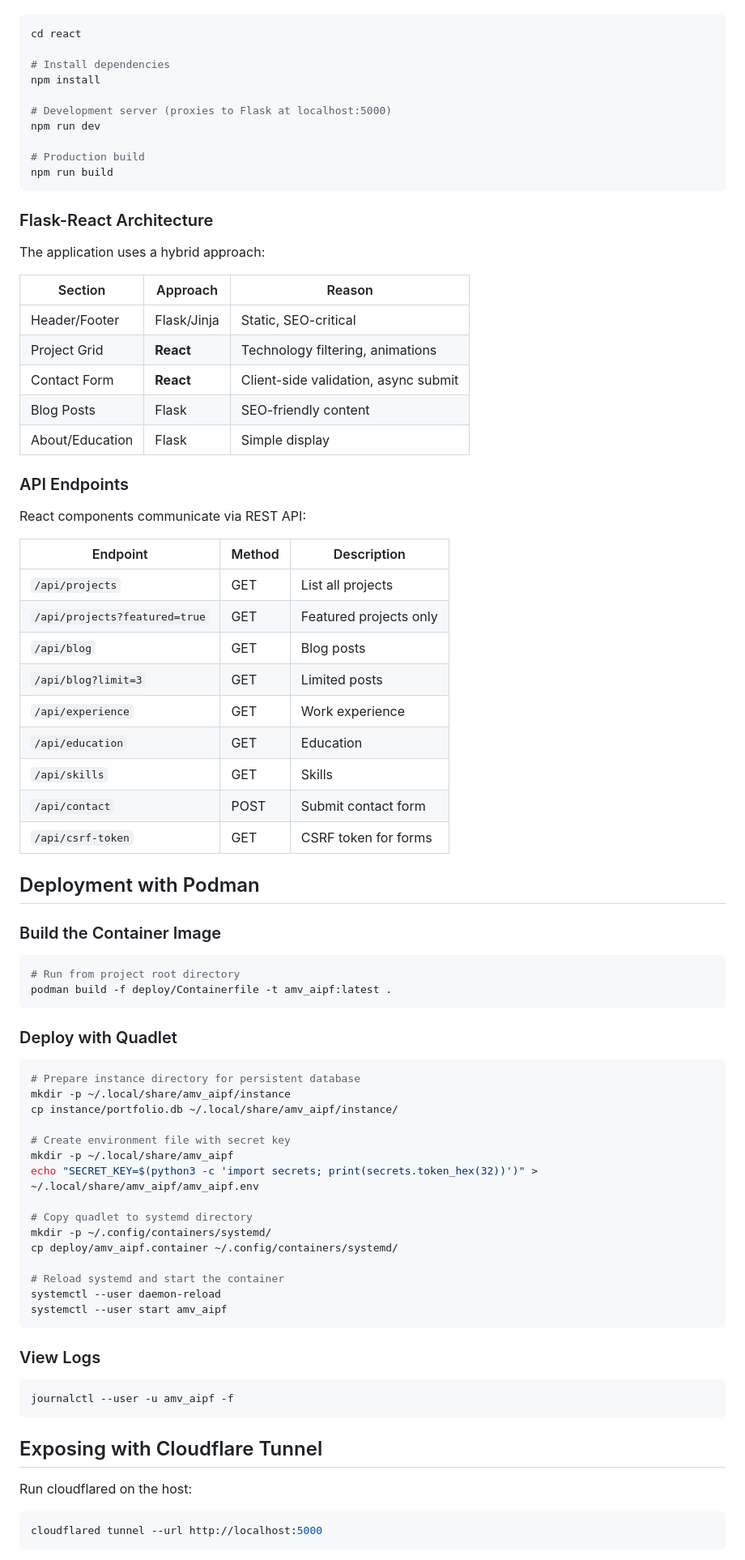
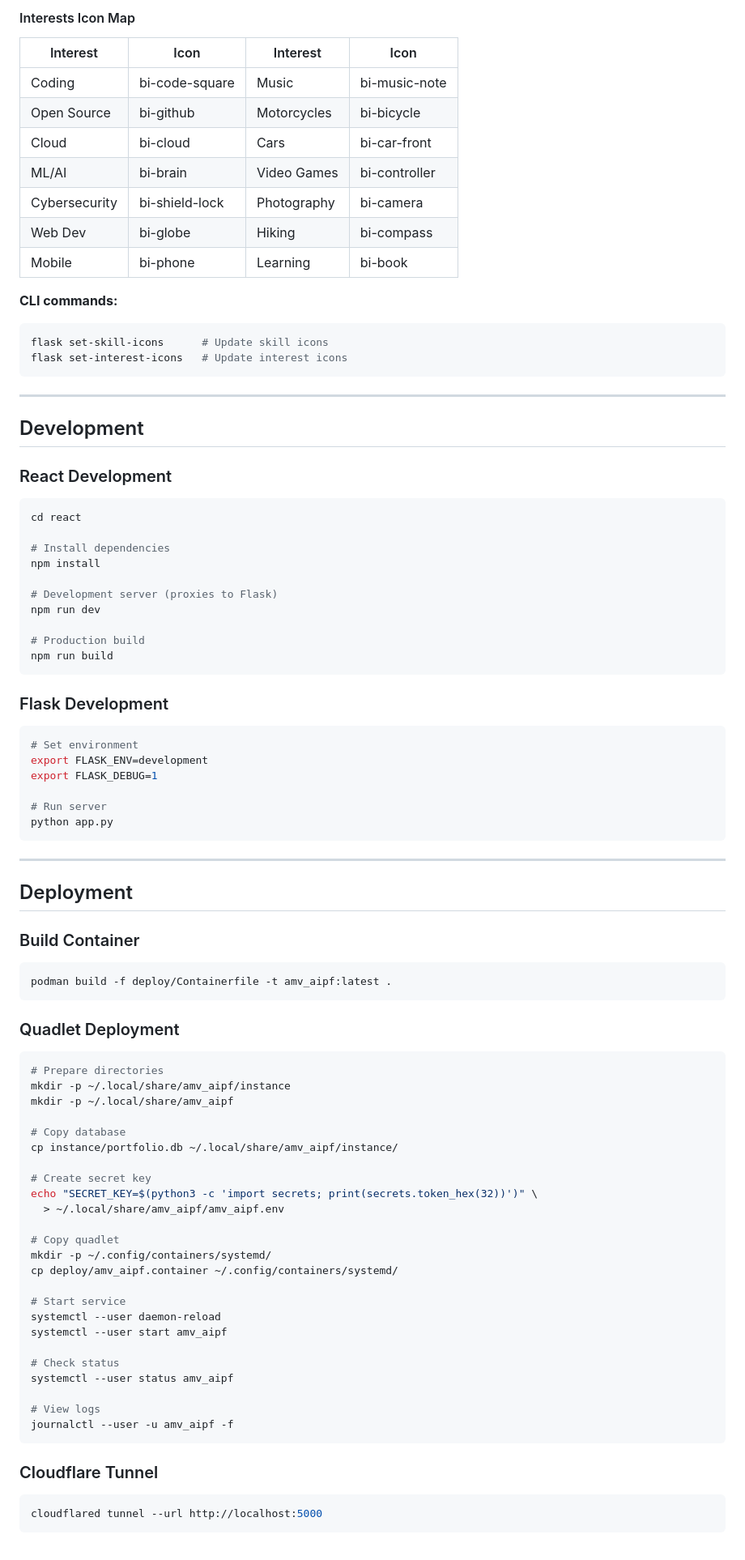
Before and after one commit to runemalops/amv_aipf, a Markdown page: README.md, the part around one of its changes. Shown at 81% size. GitHub-like rendering.

Commit message:
Reorganize README with project layers as structure

````diff
--- a/README.md
+++ b/README.md
@@ -58,3 +251,26 @@ Interactive components use React with Vite:
+#### Interests Icon Map
+
+| Interest | Icon | Interest | Icon |
+|----------|------|----------|------|
+| Coding | bi-code-square | Music | bi-music-note |
+| Open Source | bi-github | Motorcycles | bi-bicycle |
+| Cloud | bi-cloud | Cars | bi-car-front |
+| ML/AI | bi-brain | Video Games | bi-controller |
+| Cybersecurity | bi-shield-lock | Photography | bi-camera |
+| Web Dev | bi-globe | Hiking | bi-compass |
+| Mobile | bi-phone | Learning | bi-book |
+
+**CLI commands:**
+```bash
+flask set-skill-icons      # Update skill icons
+flask set-interest-icons   # Update interest icons
+```
+
+---
+
+## Development
+
+### React Development
 
 ```bash
 cd react
@@ -62,79 +278,64 @@ cd react
 # Install dependencies
 npm install
 
-# Development server (proxies to Flask at localhost:5000)
+# Development server (proxies to Flask)
 npm run dev
 
 # Production build
 npm run build
 ```
 
-### Flask-React Architecture
-
-The application uses a hybrid approach:
-
-| Section | Approach | Reason |
-|---------|----------|--------|
-| Header/Footer | Flask/Jinja | Static, SEO-critical |
-| Project Grid | **React** | Technology filtering, animations |
-| Contact Form | **React** | Client-side validation, async submit |
-| Blog Posts | Flask | SEO-friendly content |
-| About/Education | Flask | Simple display |
-
-### API Endpoints
-
-React components communicate via REST API:
-
-| Endpoint | Method | Description |
-|----------|--------|-------------|
-| `/api/projects` | GET | List all projects |
-| `/api/projects?featured=true` | GET | Featured projects only |
-| `/api/blog` | GET | Blog posts |
-| `/api/blog?limit=3` | GET | Limited posts |
-| `/api/experience` | GET | Work experience |
-| `/api/education` | GET | Education |
-| `/api/skills` | GET | Skills |
-| `/api/contact` | POST | Submit contact form |
-| `/api/csrf-token` | GET | CSRF token for forms |
-
-## Deployment with Podman
-
-### Build the Container Image
+### Flask Development
 
 ```bash
-# Run from project root directory
+# Set environment
+export FLASK_ENV=development
+export FLASK_DEBUG=1
+
+# Run server
+python app.py
+```
+
+---
+
+## Deployment
+
+### Build Container
+
+```bash
 podman build -f deploy/Containerfile -t amv_aipf:latest .
 ```
 
-### Deploy with Quadlet
+### Quadlet Deployment
 
 ```bash
-# Prepare instance directory for persistent database
+# Prepare directories
 mkdir -p ~/.local/share/amv_aipf/instance
+mkdir -p ~/.local/share/amv_aipf
+
+# Copy database
 cp instance/portfolio.db ~/.local/share/amv_aipf/instance/
 
-# Create environment file with secret key
-mkdir -p ~/.local/share/amv_aipf
-echo "SECRET_KEY=$(python3 -c 'import secrets; print(secrets.token_hex(32))')" > ~/.local/share/amv_aipf/amv_aipf.env
+# Create secret key
+echo "SECRET_KEY=$(python3 -c 'import secrets; print(secrets.token_hex(32))')" \
+  > ~/.local/share/amv_aipf/amv_aipf.env
 
-# Copy quadlet to systemd directory
+# Copy quadlet
 mkdir -p ~/.config/containers/systemd/
 cp deploy/amv_aipf.container ~/.config/containers/systemd/
 
-# Reload systemd and start the container
+# Start service
 systemctl --user daemon-reload
 systemctl --user start amv_aipf
-```
 
-### View Logs
+# Check status
+systemctl --user status amv_aipf
 
-```bash
+# View logs
 journalctl --user -u amv_aipf -f
 ```
 
-## Exposing with Cloudflare Tunnel
-
-Run cloudflared on the host:
+### Cloudflare Tunnel
 
 ```bash
 cloudflared tunnel --url http://localhost:5000
````
Also changed, not shown: other parts of README.md (+242 -194 lines).
